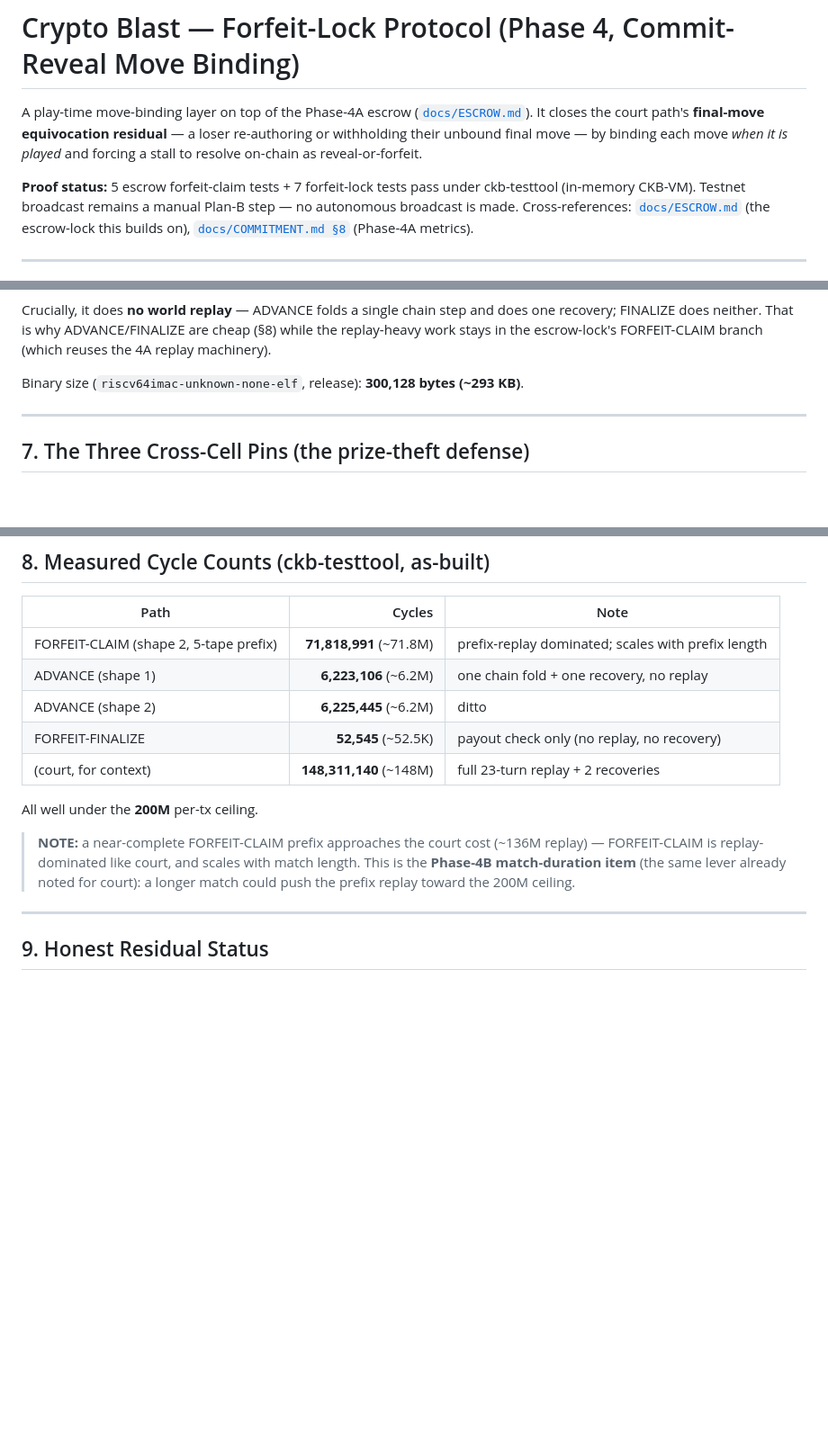
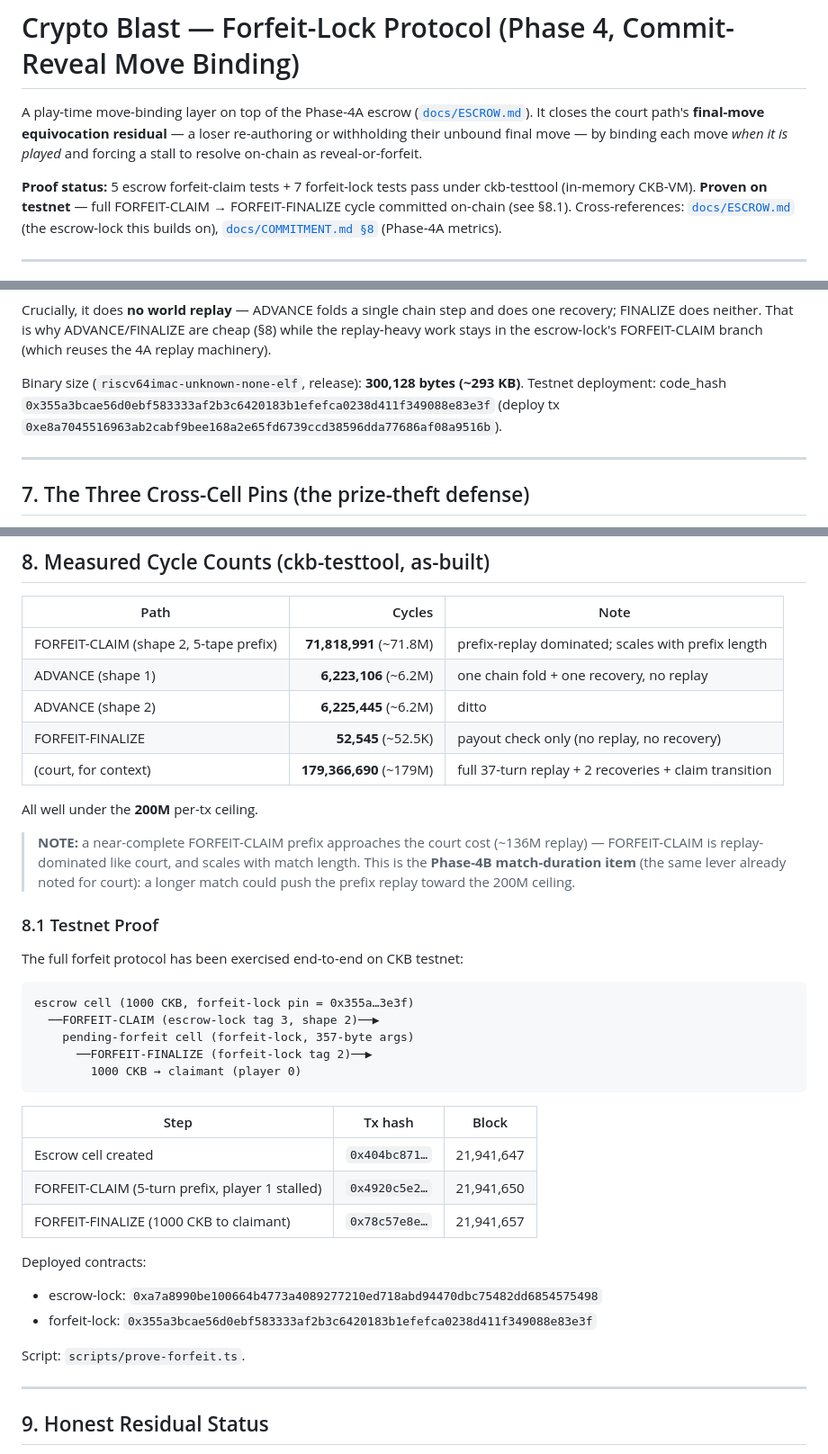
Before and after one commit to toastmanAu/crypto-blast, a Markdown page: docs/FORFEIT.md, 3 parts joined by grey strips. Shown at 90% size. GitHub-like rendering; blank space fills up the shorter version.

Commit message:
docs: FORFEIT.md — testnet proof + deployment info
- Proof status updated: proven on testnet
- §8.1: full FORFEIT-CLAIM → FORFEIT-FINALIZE cycle with tx hashes
- §6: forfeit-lock testnet code_hash + deploy tx
- Court cycle reference updated to ~179M (claim transition)

````diff
--- a/docs/FORFEIT.md
+++ b/docs/FORFEIT.md
@@ -7,8 +7,8 @@ move — by binding each move *when it is played* and forcing a stall to resolve
 on-chain as reveal-or-forfeit.
 
 **Proof status:** 5 escrow forfeit-claim tests + 7 forfeit-lock tests pass under
-ckb-testtool (in-memory CKB-VM). Testnet broadcast remains a manual Plan-B step —
-no autonomous broadcast is made.
+ckb-testtool (in-memory CKB-VM). **Proven on testnet** — full FORFEIT-CLAIM →
+FORFEIT-FINALIZE cycle committed on-chain (see §8.1).
 Cross-references: [`docs/ESCROW.md`](ESCROW.md) (the escrow-lock this builds on),
 [`docs/COMMITMENT.md §8`](COMMITMENT.md#8-escrow-lock-phase-4a) (Phase-4A metrics).
 
@@ -247,6 +247,8 @@ while the replay-heavy work stays in the escrow-lock's FORFEIT-CLAIM branch (whi
 reuses the 4A replay machinery).
 
 Binary size (`riscv64imac-unknown-none-elf`, release): **300,128 bytes (~293 KB)**.
+Testnet deployment: code_hash `0x355a3bcae56d0ebf583333af2b3c6420183b1efefca0238d411f349088e83e3f`
+(deploy tx `0xe8a7045516963ab2cabf9bee168a2e65fd6739ccd38596dda77686af08a9516b`).
 
 ---
 
@@ -278,7 +280,7 @@ lock they control:
 | ADVANCE (shape 1) | **6,223,106** (~6.2M) | one chain fold + one recovery, no replay |
 | ADVANCE (shape 2) | **6,225,445** (~6.2M) | ditto |
 | FORFEIT-FINALIZE | **52,545** (~52.5K) | payout check only (no replay, no recovery) |
-| (court, for context) | **148,311,140** (~148M) | full 23-turn replay + 2 recoveries |
+| (court, for context) | **179,366,690** (~179M) | full 37-turn replay + 2 recoveries + claim transition |
 
 All well under the **200M** per-tx ceiling.
 
@@ -287,6 +289,30 @@ All well under the **200M** per-tx ceiling.
 > match length. This is the **Phase-4B match-duration item** (the same lever already
 > noted for court): a longer match could push the prefix replay toward the 200M
 > ceiling.
+
+### 8.1 Testnet Proof
+
+The full forfeit protocol has been exercised end-to-end on CKB testnet:
+
+```
+escrow cell (1000 CKB, forfeit-lock pin = 0x355a…3e3f)
+  ──FORFEIT-CLAIM (escrow-lock tag 3, shape 2)──▶
+    pending-forfeit cell (forfeit-lock, 357-byte args)
+      ──FORFEIT-FINALIZE (forfeit-lock tag 2)──▶
+        1000 CKB → claimant (player 0)
+```
+
+| Step | Tx hash | Block |
+|------|---------|-------|
+| Escrow cell created | `0x404bc871…` | 21,941,647 |
+| FORFEIT-CLAIM (5-turn prefix, player 1 stalled) | `0x4920c5e2…` | 21,941,650 |
+| FORFEIT-FINALIZE (1000 CKB to claimant) | `0x78c57e8e…` | 21,941,657 |
+
+Deployed contracts:
+- escrow-lock: `0xa7a8990be100664b4773a4089277210ed718abd94470dbc75482dd6854575498`
+- forfeit-lock: `0x355a3bcae56d0ebf583333af2b3c6420183b1efefca0238d411f349088e83e3f`
+
+Script: `scripts/prove-forfeit.ts`.
 
 ---
 
````
